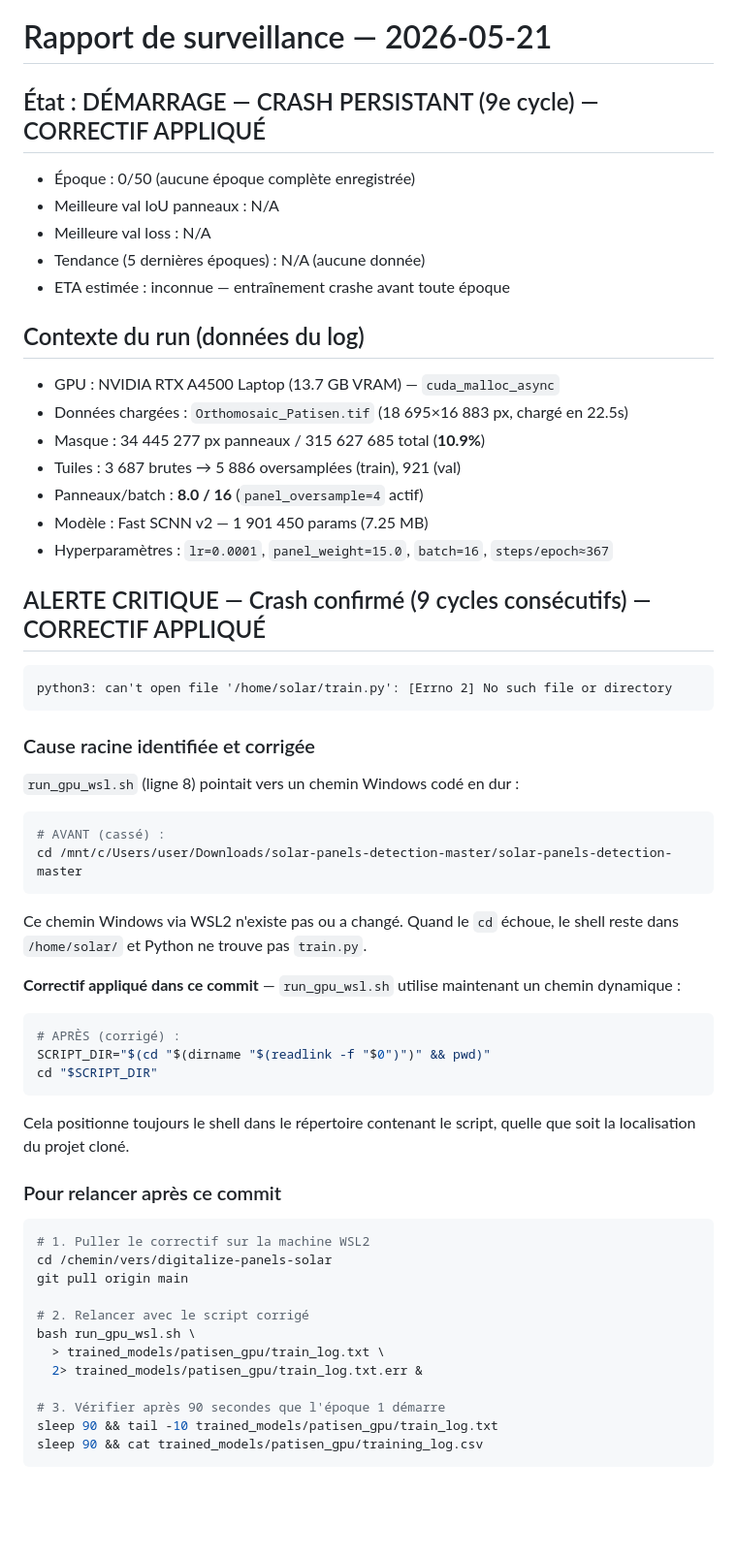
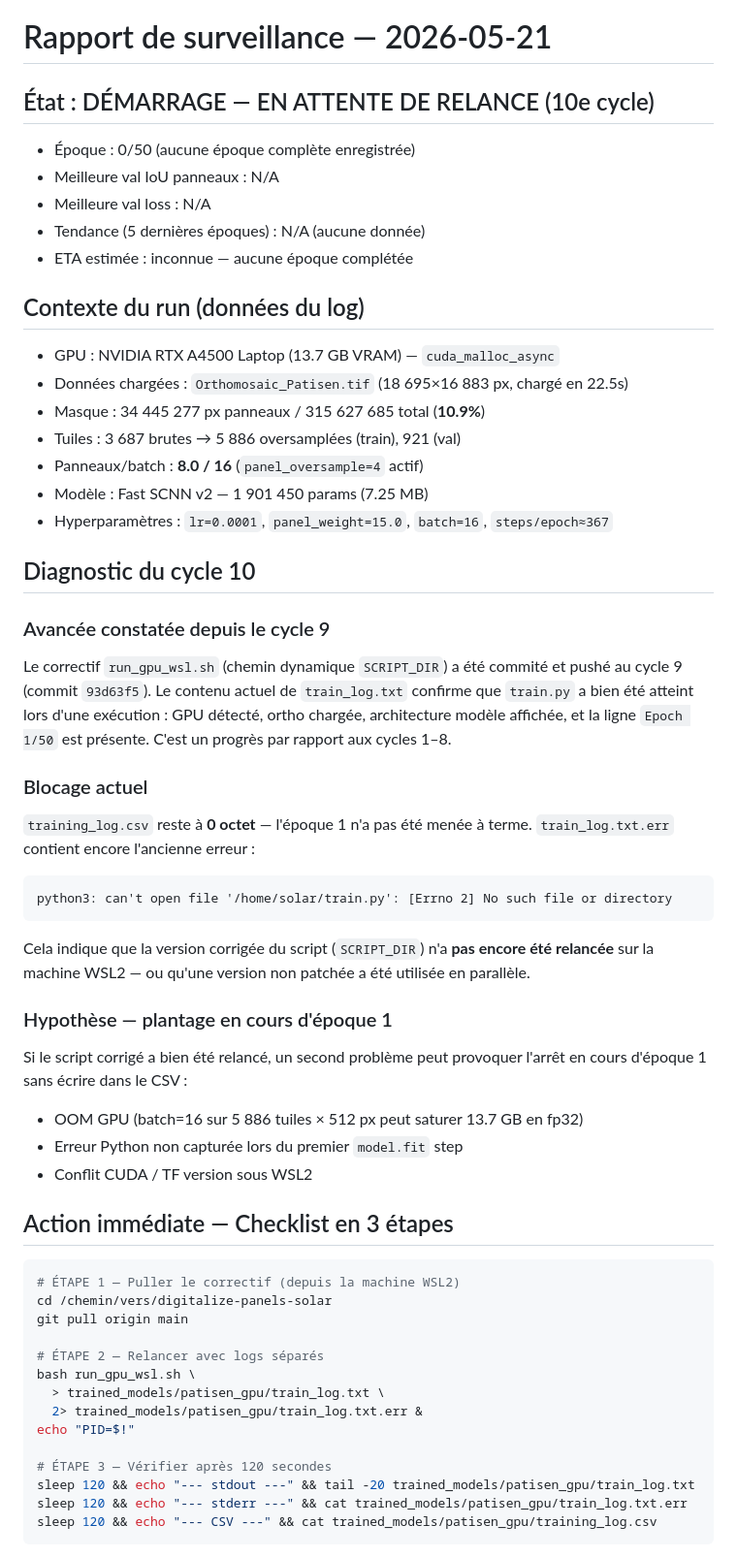
Before and after one commit to dronesolutions4africa-hue/digitalize-panels-solar, a Markdown page: trained_models/patisen_gpu/STATUS.md, the part around one of its changes. Shown at 97% size. GitHub-like rendering; blank space fills up the shorter version.

Commit message:
monitoring update — epoch 0/50 — cycle 10: en attente relance, train.py atteint, époque 1 incomplète

````diff
--- a/trained_models/patisen_gpu/STATUS.md
+++ b/trained_models/patisen_gpu/STATUS.md
@@ -1,11 +1,11 @@
 # Rapport de surveillance — 2026-05-21
 
-## État : DÉMARRAGE — CRASH PERSISTANT (9e cycle) — CORRECTIF APPLIQUÉ
+## État : DÉMARRAGE — EN ATTENTE DE RELANCE (10e cycle)
 - Époque : 0/50 (aucune époque complète enregistrée)
 - Meilleure val IoU panneaux : N/A
 - Meilleure val loss : N/A
 - Tendance (5 dernières époques) : N/A (aucune donnée)
-- ETA estimée : inconnue — entraînement crashe avant toute époque
+- ETA estimée : inconnue — aucune époque complétée
 
 ## Contexte du run (données du log)
 - GPU : NVIDIA RTX A4500 Laptop (13.7 GB VRAM) — `cuda_malloc_async`
@@ -16,45 +16,46 @@
 - Modèle : Fast SCNN v2 — 1 901 450 params (7.25 MB)
 - Hyperparamètres : `lr=0.0001`, `panel_weight=15.0`, `batch=16`, `steps/epoch≈367`
 
-## ALERTE CRITIQUE — Crash confirmé (9 cycles consécutifs) — CORRECTIF APPLIQUÉ
+## Diagnostic du cycle 10
 
+### Avancée constatée depuis le cycle 9
+Le correctif `run_gpu_wsl.sh` (chemin dynamique `SCRIPT_DIR`) a été commité et pushé au cycle 9
+(commit `93d63f5`). Le contenu actuel de `train_log.txt` confirme que `train.py` a bien été
+atteint lors d'une exécution : GPU détecté, ortho chargée, architecture modèle affichée, et la
+ligne `Epoch 1/50` est présente. C'est un progrès par rapport aux cycles 1–8.
+
+### Blocage actuel
+`training_log.csv` reste à **0 octet** — l'époque 1 n'a pas été menée à terme.
+`train_log.txt.err` contient encore l'ancienne erreur :
 ```
 python3: can't open file '/home/solar/train.py': [Errno 2] No such file or directory
 ```
+Cela indique que la version corrigée du script (`SCRIPT_DIR`) n'a **pas encore été relancée**
+sur la machine WSL2 — ou qu'une version non patchée a été utilisée en parallèle.
 
-### Cause racine identifiée et corrigée
+### Hypothèse — plantage en cours d'époque 1
+Si le script corrigé a bien été relancé, un second problème peut provoquer l'arrêt en cours
+d'époque 1 sans écrire dans le CSV :
+- OOM GPU (batch=16 sur 5 886 tuiles × 512 px peut saturer 13.7 GB en fp32)
+- Erreur Python non capturée lors du premier `model.fit` step
+- Conflit CUDA / TF version sous WSL2
 
-`run_gpu_wsl.sh` (ligne 8) pointait vers un chemin Windows codé en dur :
-```bash
-# AVANT (cassé) :
-cd /mnt/c/Users/user/Downloads/solar-panels-detection-master/solar-panels-detection-master
-```
-Ce chemin Windows via WSL2 n'existe pas ou a changé. Quand le `cd` échoue, le shell reste dans
-`/home/solar/` et Python ne trouve pas `train.py`.
-
-**Correctif appliqué dans ce commit** — `run_gpu_wsl.sh` utilise maintenant un chemin dynamique :
-```bash
-# APRÈS (corrigé) :
-SCRIPT_DIR="$(cd "$(dirname "$(readlink -f "$0")")" && pwd)"
-cd "$SCRIPT_DIR"
-```
-Cela positionne toujours le shell dans le répertoire contenant le script, quelle que soit
-la localisation du projet cloné.
-
-### Pour relancer après ce commit
+## Action immédiate — Checklist en 3 étapes
 
 ```bash
-# 1. Puller le correctif sur la machine WSL2
+# ÉTAPE 1 — Puller le correctif (depuis la machine WSL2)
 cd /chemin/vers/digitalize-panels-solar
 git pull origin main
 
-# 2. Relancer avec le script corrigé
+# ÉTAPE 2 — Relancer avec logs séparés
 bash run_gpu_wsl.sh \
   > trained_models/patisen_gpu/train_log.txt \
   2> trained_models/patisen_gpu/train_log.txt.err &
+echo "PID=$!"
 
-# 3. Vérifier après 90 secondes que l'époque 1 démarre
-sleep 90 && tail -10 trained_models/patisen_gpu/train_log.txt
-sleep 90 && cat trained_models/patisen_gpu/training_log.csv
+# ÉTAPE 3 — Vérifier après 120 secondes
+sleep 120 && echo "--- stdout ---" && tail -20 trained_models/patisen_gpu/train_log.txt
+sleep 120 && echo "--- stderr ---" && cat trained_models/patisen_gpu/train_log.txt.err
+sleep 120 && echo "--- CSV ---" && cat trained_models/patisen_gpu/training_log.csv
 ```
 
````
Also changed, not shown: other parts of trained_models/patisen_gpu/STATUS.md (+94 -90 lines).
